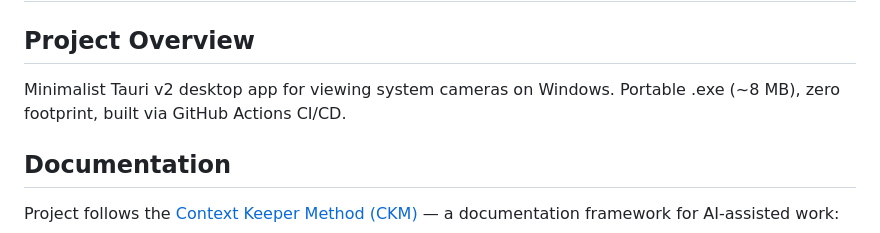
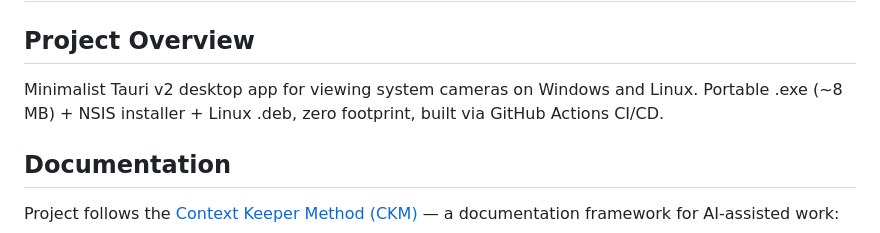
Before and after one commit to george7979/live-cam, a Markdown page: CLAUDE.md, the part around the change. Rendered like a GitHub page.

Commit message:
Update project overview: Windows and Linux
Co-Authored-By: Claude Opus 5.5 <noreply@anthropic.com>
Claude-Session: https://claude.ai/code/session_01CEhb3jcKF8E5TrUeq6yStu

```diff
--- a/CLAUDE.md
+++ b/CLAUDE.md
@@ -1,8 +1,8 @@
 # Claude Code Instructions - Live Cam
 
 ## Project Overview
-Minimalist Tauri v2 desktop app for viewing system cameras on Windows.
-Portable .exe (~8 MB), zero footprint, built via GitHub Actions CI/CD.
+Minimalist Tauri v2 desktop app for viewing system cameras on Windows and Linux.
+Portable .exe (~8 MB) + NSIS installer + Linux .deb, zero footprint, built via GitHub Actions CI/CD.
 
 ## Documentation
 Project follows the [Context Keeper Method (CKM)](https://github.com/george7979/context-keeper-method) — a documentation framework for AI-assisted work:
```
